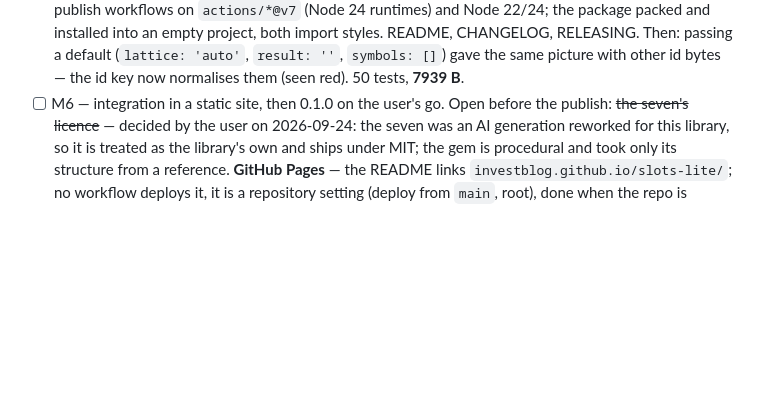
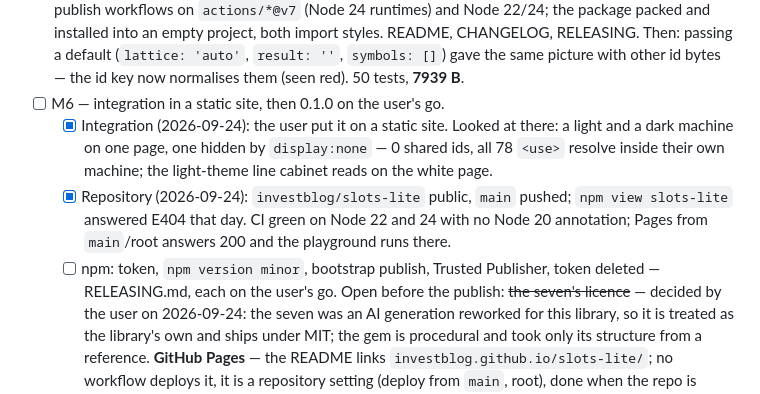
Before and after one commit to investblog/slots-lite, a Markdown page: docs/TODO.md, the part around the change. Rendered like a GitHub page; blank space fills up the shorter version.

Commit message:
Backlog: integrated on a static site; repository public, CI green, Pages live
Co-Authored-By: Claude Opus 5.5 (1M context) <noreply@anthropic.com>

```diff
--- a/docs/TODO.md
+++ b/docs/TODO.md
@@ -63,7 +63,16 @@ the way. The milestones are the v0.1 plan; this list is its public index.
   packed and installed into an empty project, both import styles. README, CHANGELOG, RELEASING.
   Then: passing a default (`lattice: 'auto'`, `result: ''`, `symbols: []`) gave the same picture
   with other id bytes — the id key now normalises them (seen red). 50 tests, **7939 B**.
-- [ ] M6 — integration in a static site, then 0.1.0 on the user's go. Open before the publish:
+- [ ] M6 — integration in a static site, then 0.1.0 on the user's go.
+  - [x] Integration (2026-09-24): the user put it on a static site. Looked at there: a light and a
+    dark machine on one page, one hidden by `display:none` — 0 shared ids, all 78 `<use>` resolve
+    inside their own machine; the light-theme line cabinet reads on the white page.
+  - [x] Repository (2026-09-24): `investblog/slots-lite` public, `main` pushed; `npm view
+    slots-lite` answered E404 that day. CI green on Node 22 and 24 with no Node 20 annotation;
+    Pages from `main`/root answers 200 and the playground runs there.
+  - [ ] npm: token, `npm version minor`, bootstrap publish, Trusted Publisher, token deleted —
+    RELEASING.md, each on the user's go.
+  Open before the publish:
   ~~the seven's licence~~ — decided by the user on 2026-09-24: the seven was an AI generation
   reworked for this library, so it is treated as the library's own and ships under MIT; the gem
   is procedural and took only its structure from a reference. **GitHub
```
